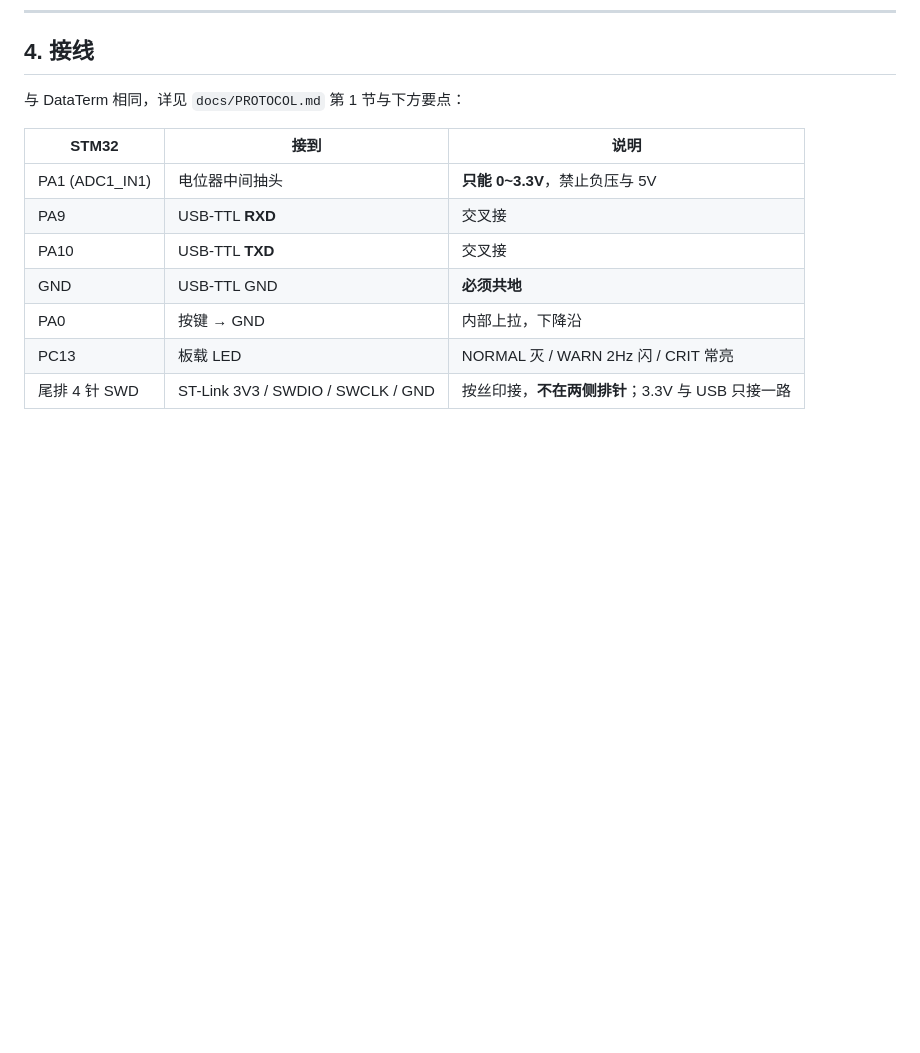
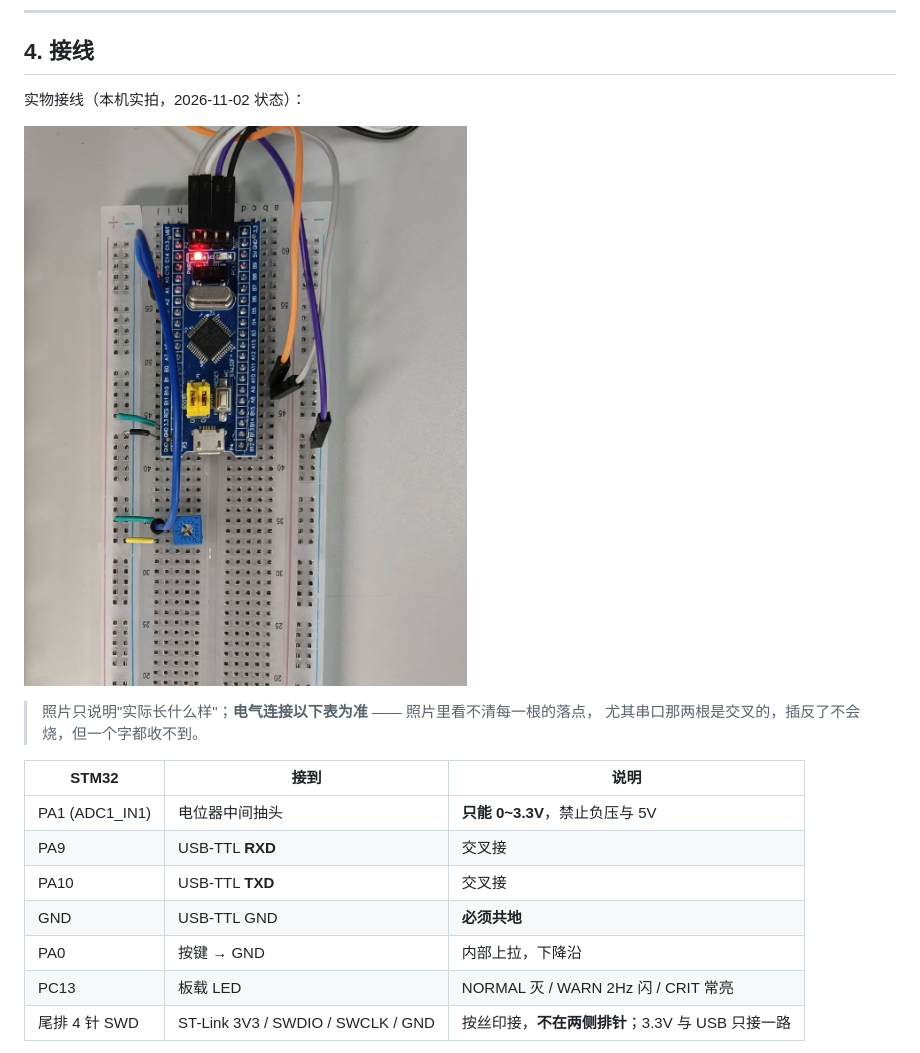
Before and after one commit to zoumingjie124-ui/single-channel-acquisition, a Markdown page: README.md, the part around the change. Rendered like a GitHub page; pictures changed too: docs/wiring_photo.jpg (added); blank space fills up the shorter version.

Commit message:
docs: 接线参考改用实拍照片，移除手绘示意图
用户要求以实际搭建的照片为准，不再使用绘制的接线图。

- 新增 docs/wiring_photo.jpg（本机实拍 1000×1263，裁掉下方无元件的空白）
- 删除 docs/wiring_breadboard.png（此前只存在于仓库，README 并未引用）
- README §4 换成照片，并明确"照片只说明长什么样，电气连接以下表为准"
- 顺手修掉 §4 一句错引用：原文写"与 DataTerm 相同，详见 PROTOCOL.md 第 1 节"，
  但 PROTOCOL 第 1 节讲的是帧格式，跟接线无关

仅文档，固件与上位机代码未改。

```diff
--- a/README.md
+++ b/README.md
@@ -96,7 +96,12 @@ D:\K5\UV4\UV4.exe -b DataAcq.uvprojx -j0 -o build.log
 
 ## 4. 接线
 
-与 DataTerm 相同，详见 `docs/PROTOCOL.md` 第 1 节与下方要点：
+实物接线（本机实拍，2026-11-02 状态）：
+
+![面包板实物接线](docs/wiring_photo.jpg)
+
+> 照片只说明"实际长什么样"；**电气连接以下表为准** —— 照片里看不清每一根的落点，
+> 尤其串口那两根是交叉的，插反了不会烧，但一个字都收不到。
 
 | STM32          | 接到                    | 说明                              |
 | -------------- | --------------------- | ------------------------------- |
```
Also changed, not shown: docs/wiring_breadboard.png (deleted).
